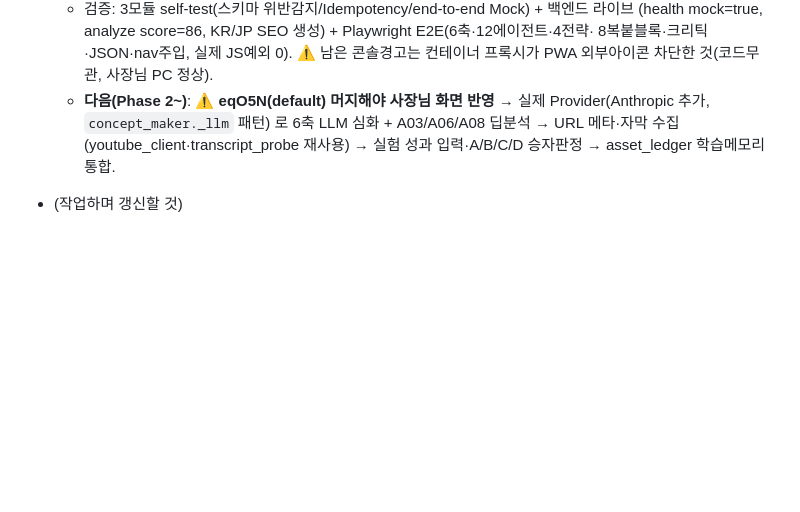
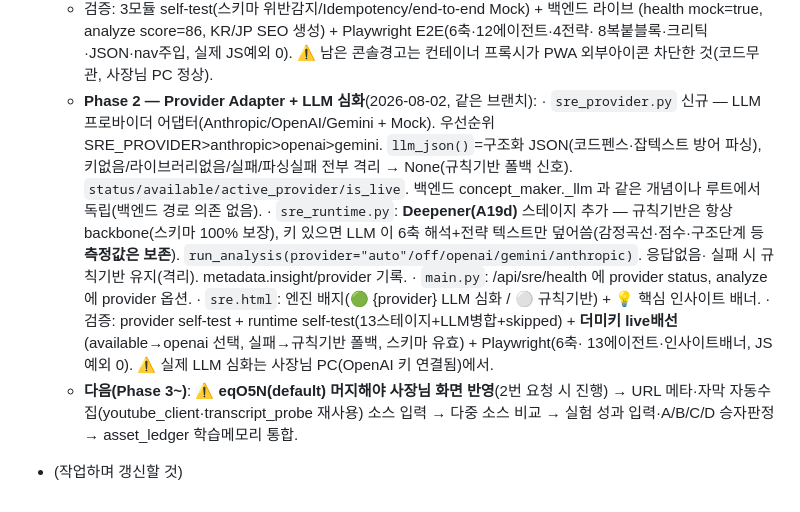
Before and after one commit to bhr7689/youtube-automation, a Markdown page: CLAUDE.md, the part around the change. GitHub-like rendering; blank space fills up the shorter version.

Commit message:
docs: 🧬 SRE-OS Phase 2 완료 기록 (Provider Adapter + LLM 심화)
Co-Authored-By: Claude Opus 4.8 <noreply@anthropic.com>
Claude-Session: https://claude.ai/code/session_01S3gy88ggRk8FUeWrFfofGN

```diff
--- a/CLAUDE.md
+++ b/CLAUDE.md
@@ -582,7 +582,22 @@ python pipeline.py --init                              # 파이프라인 폴더
     (health mock=true, analyze score=86, KR/JP SEO 생성) + Playwright E2E(6축·12에이전트·4전략·
     8복붙블록·크리틱·JSON·nav주입, 실제 JS예외 0). ⚠️ 남은 콘솔경고는 컨테이너 프록시가 PWA
     외부아이콘 차단한 것(코드무관, 사장님 PC 정상).
-  - **다음(Phase 2~)**: ⚠️ **eqO5N(default) 머지해야 사장님 화면 반영** → 실제 Provider(Anthropic
-    추가, `concept_maker._llm` 패턴) 로 6축 LLM 심화 + A03/A06/A08 딥분석 → URL 메타·자막 수집
-    (youtube_client·transcript_probe 재사용) → 실험 성과 입력·A/B/C/D 승자판정 → asset_ledger 학습메모리 통합.
+  - **Phase 2 — Provider Adapter + LLM 심화**(2026-08-02, 같은 브랜치):
+    · `sre_provider.py` 신규 — LLM 프로바이더 어댑터(Anthropic/OpenAI/Gemini + Mock).
+      우선순위 SRE_PROVIDER>anthropic>openai>gemini. `llm_json()`=구조화 JSON(코드펜스·잡텍스트
+      방어 파싱), 키없음/라이브러리없음/실패/파싱실패 전부 격리 → None(규칙기반 폴백 신호).
+      `status/available/active_provider/is_live`. 백엔드 concept_maker._llm 과 같은 개념이나
+      루트에서 독립(백엔드 경로 의존 없음).
+    · `sre_runtime.py`: **Deepener(A19d)** 스테이지 추가 — 규칙기반은 항상 backbone(스키마
+      100% 보장), 키 있으면 LLM 이 6축 해석+전략 텍스트만 덮어씀(감정곡선·점수·구조단계 등
+      **측정값은 보존**). `run_analysis(provider="auto"/off/openai/gemini/anthropic)`. 응답없음·
+      실패 시 규칙기반 유지(격리). metadata.insight/provider 기록.
+    · `main.py`: /api/sre/health 에 provider status, analyze 에 provider 옵션.
+    · `sre.html`: 엔진 배지(🟢 {provider} LLM 심화 / ⚪ 규칙기반) + 💡 핵심 인사이트 배너.
+    · 검증: provider self-test + runtime self-test(13스테이지+LLM병합+skipped) + **더미키
+      live배선**(available→openai 선택, 실패→규칙기반 폴백, 스키마 유효) + Playwright(6축·
+      13에이전트·인사이트배너, JS예외 0). ⚠️ 실제 LLM 심화는 사장님 PC(OpenAI 키 연결됨)에서.
+  - **다음(Phase 3~)**: ⚠️ **eqO5N(default) 머지해야 사장님 화면 반영**(2번 요청 시 진행) →
+    URL 메타·자막 자동수집(youtube_client·transcript_probe 재사용) 소스 입력 → 다중 소스 비교 →
+    실험 성과 입력·A/B/C/D 승자판정 → asset_ledger 학습메모리 통합.
 - (작업하며 갱신할 것)
```
